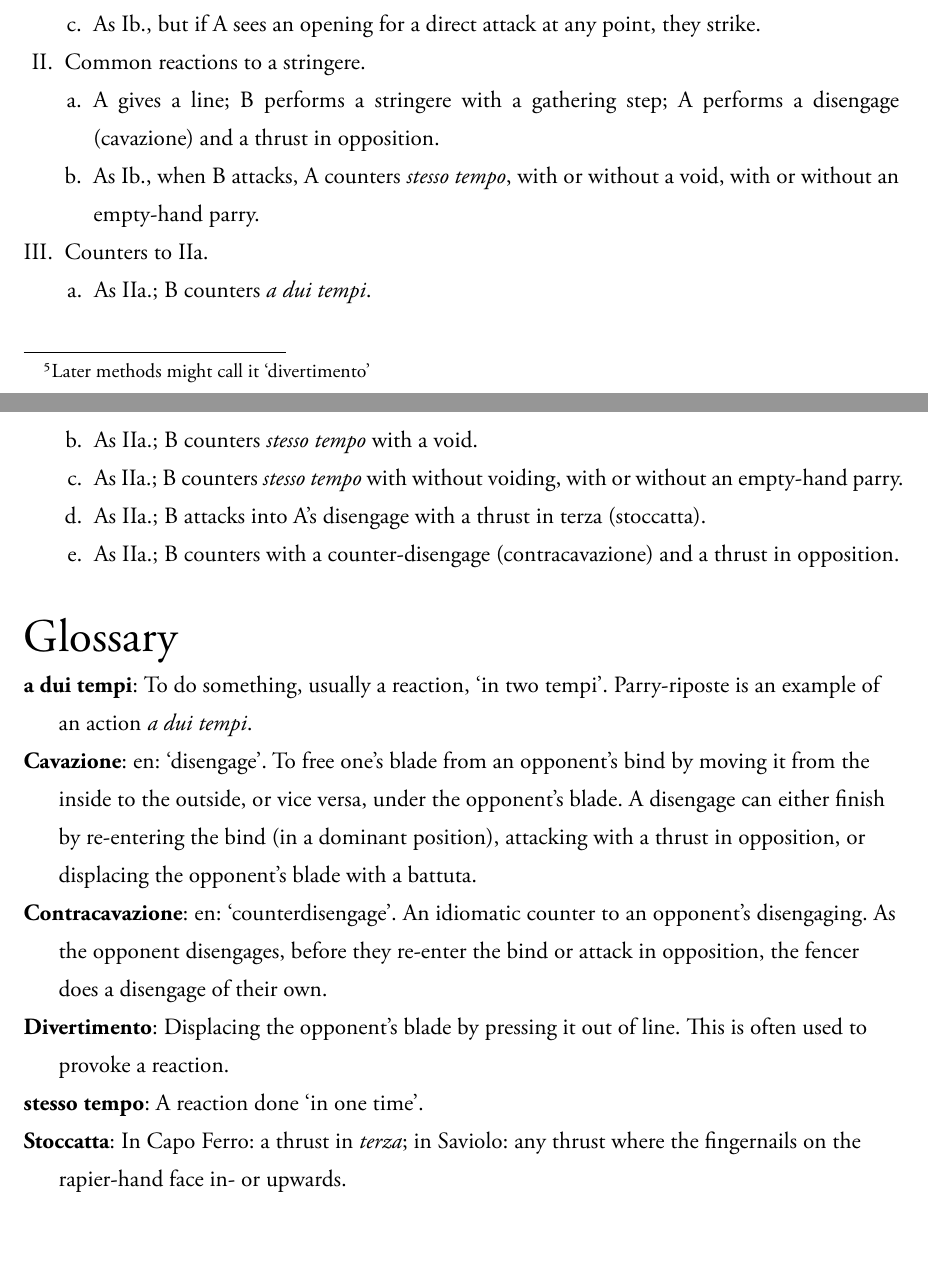
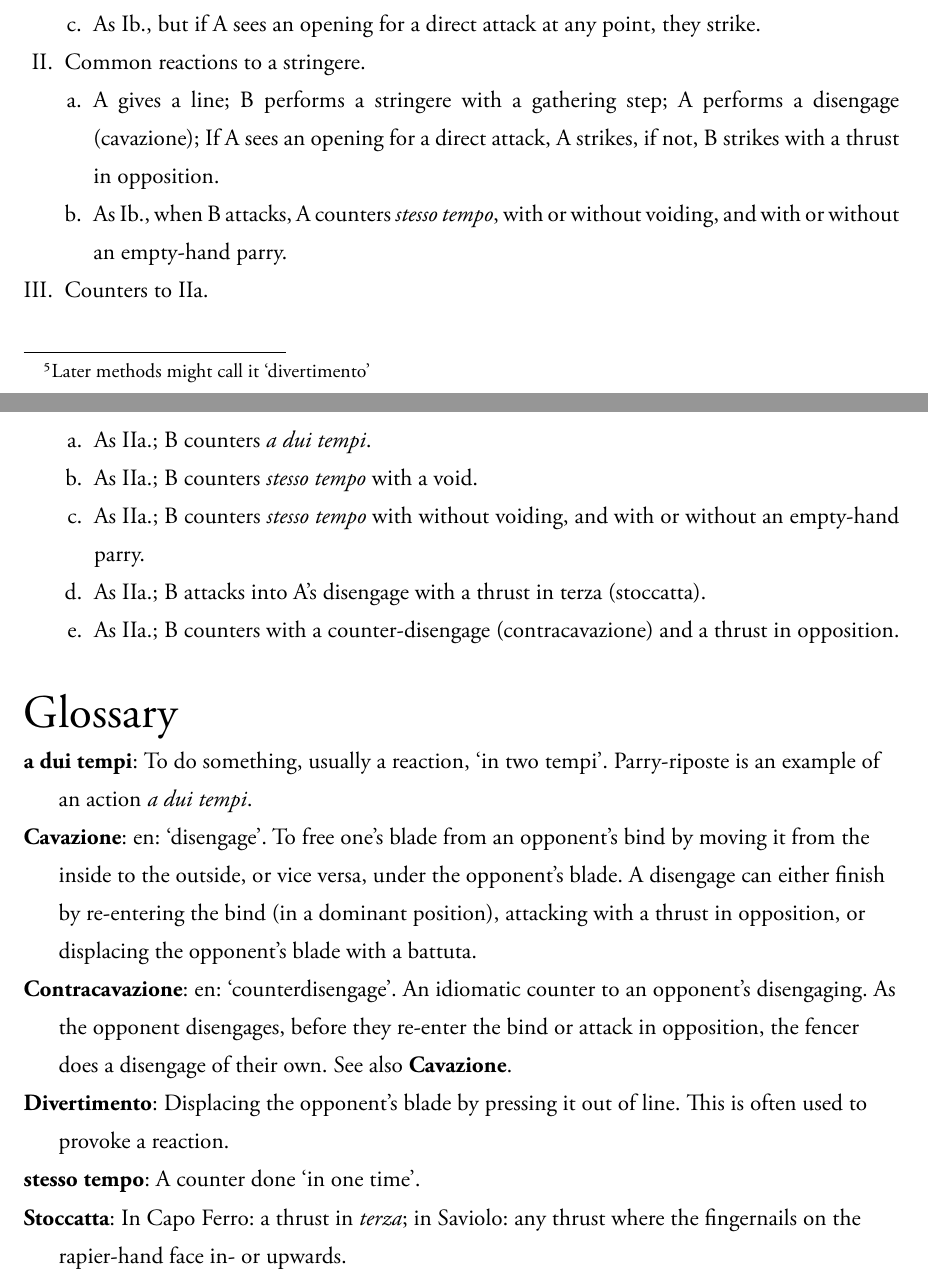
Before and after one commit to laugedideriksen/ItalianRapier, a Typst document (stringere/stringere.typ, which reads stringere/stringere_content.typ): two parts of pages 2 and 3 of 4, joined at a grey line, cut so that both start at the same text, the shorter picture padded with empty space. The pictures show the PDF file stringere/stringere.pdf that the author committed with the source.

Commit message:
fix(stringere): wording

```diff
--- a/stringere/stringere_content.typ
+++ b/stringere/stringere_content.typ
@@ -53,12 +53,12 @@ Contrary to other topics, where I will let pairs of students work on a drill for
     + As Ia., but B's gathering step must bring them into middle range. If A sees no opening for a direct attack, B strikes with a thrust in opposition#gl("thrust-in-opposition").
     + As Ib., but if A sees an opening for a direct attack at any point, they strike.
   + Common reactions to a stringere.
-    + A gives a line; B performs a stringere with a gathering step; A performs a disengage (cavazione#gl("cavazione")) and a thrust in opposition.
-    + As Ib., when B attacks, A counters _stesso tempo_#gl("stesso-tempo"), with or without a void#gl("void"), with or without an empty-hand parry.
+    + A gives a line; B performs a stringere with a gathering step; A performs a disengage (cavazione#gl("cavazione")); If A sees an opening for a direct attack, A strikes, if not, B strikes with  a thrust in opposition.
+    + As Ib., when B attacks, A counters _stesso tempo_#gl("stesso-tempo"), with or without voiding#gl("void"), and with or without an empty-hand parry.
   + Counters to IIa.
     + As IIa.; B counters _a dui tempi_#gl("dui-tempi").
     + As IIa.; B counters _stesso tempo_ with a void.
-    + As IIa.; B counters _stesso tempo_ with without voiding, with or without an empty-hand parry.
+    + As IIa.; B counters _stesso tempo_ with without voiding, and with or without an empty-hand parry.
     + As IIa.; B attacks into A's disengage with a thrust in terza#gl("terza") (stoccatta#gl("stoccatta")).
     + As IIa.; B counters with a counter-disengage (contracavazione#gl("contracavazione")) and a thrust in opposition.
 ]
```
Also changed, not shown: stringere/stringere.typ (+1 -1 lines), stringere/stringere.pdf.
